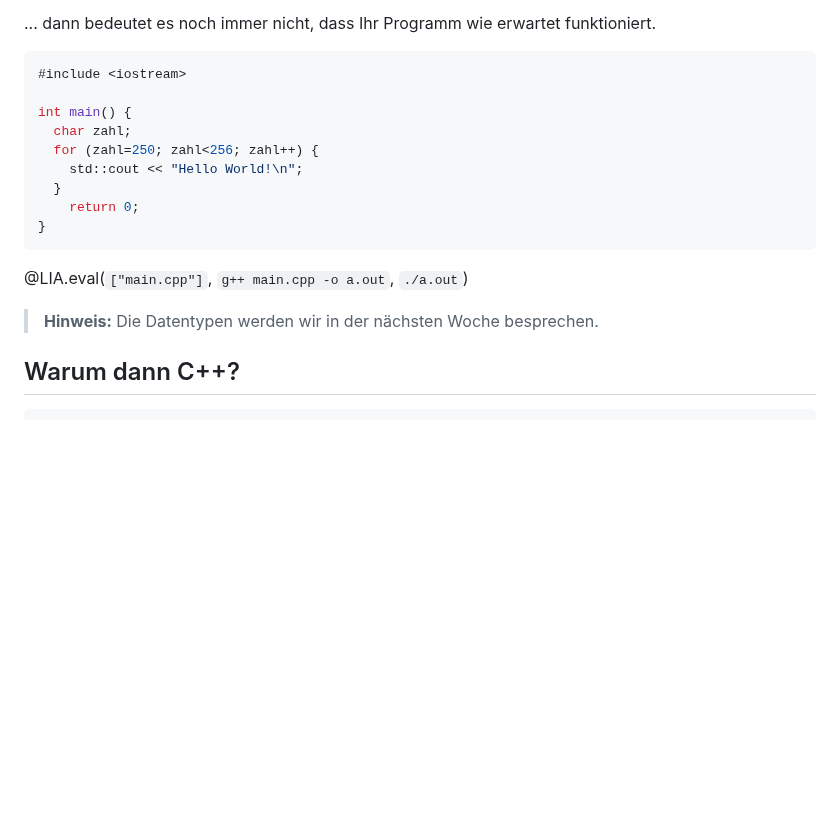
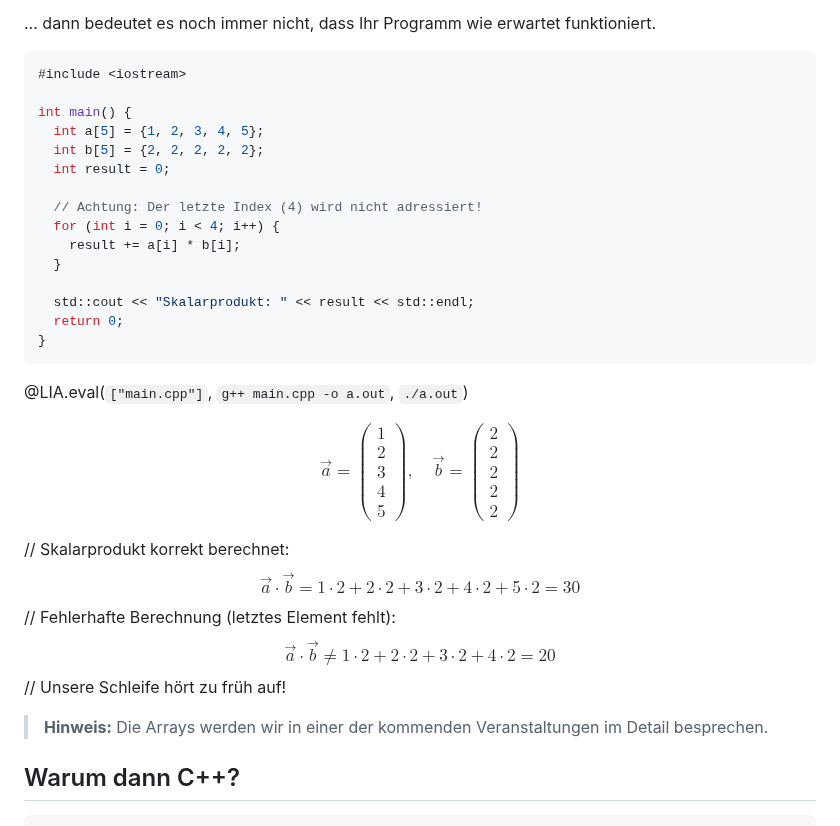
Before and after one commit to TUBAF-IfI-LiaScript/VL_EAVD, a Markdown page: 00_Einfuehrung.md, the part around the change. Rendered like a GitHub page; blank space fills up the shorter version.

Commit message:
Replace endless loop

````diff
--- a/00_Einfuehrung.md
+++ b/00_Einfuehrung.md
@@ -564,16 +564,37 @@ funktioniert.
 #include <iostream>
 
 int main() {
-  char zahl;
-  for (zahl=250; zahl<256; zahl++) {
-    std::cout << "Hello World!\n";
+  int a[5] = {1, 2, 3, 4, 5};
+  int b[5] = {2, 2, 2, 2, 2};
+  int result = 0;
+
+  // Achtung: Der letzte Index (4) wird nicht adressiert!
+  for (int i = 0; i < 4; i++) {
+    result += a[i] * b[i];
   }
-	return 0;
+
+  std::cout << "Skalarprodukt: " << result << std::endl;
+  return 0;
 }
 ```
 @LIA.eval(`["main.cpp"]`, `g++ main.cpp -o a.out`, `./a.out`)
 
-> **Hinweis:** Die Datentypen werden wir in der nächsten Woche besprechen.
+$$
+\vec{a} = \begin{pmatrix} 1 \\ 2 \\ 3 \\ 4 \\ 5 \end{pmatrix}, \quad
+\vec{b} = \begin{pmatrix} 2 \\ 2 \\ 2 \\ 2 \\ 2 \end{pmatrix}
+$$
+
+// Skalarprodukt korrekt berechnet:
+$$
+\vec{a} \cdot \vec{b} = 1 \cdot 2 + 2 \cdot 2 + 3 \cdot 2 + 4 \cdot 2 + 5 \cdot 2 = 30
+$$
+// Fehlerhafte Berechnung (letztes Element fehlt):
+$$
+\vec{a} \cdot \vec{b} \neq 1 \cdot 2 + 2 \cdot 2 + 3 \cdot 2 + 4 \cdot 2 = 20
+$$
+// Unsere Schleife hört zu früh auf!
+
+> **Hinweis:** Die Arrays werden wir in einer der kommenden Veranstaltungen im Detail besprechen.
 
 ## Warum dann C++?
 
````
